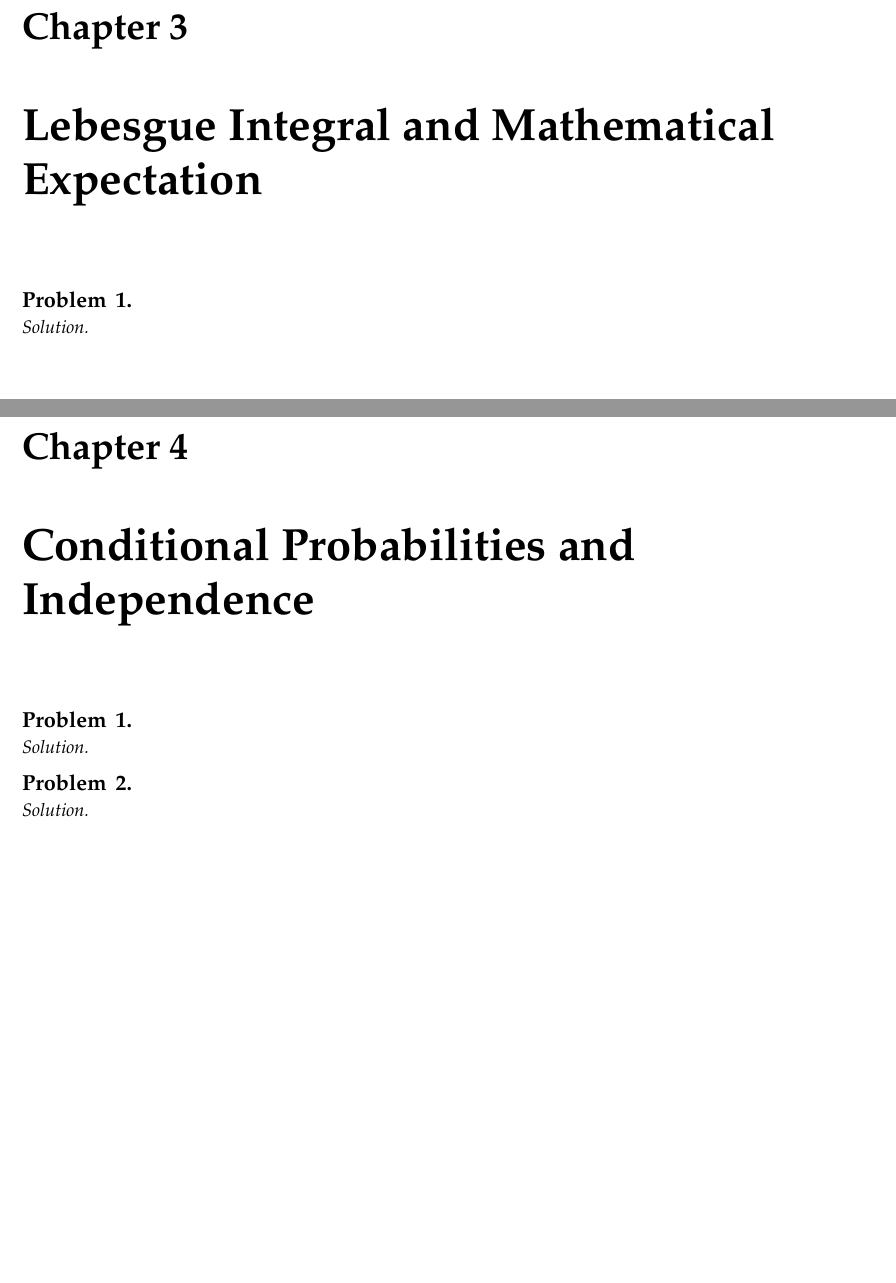
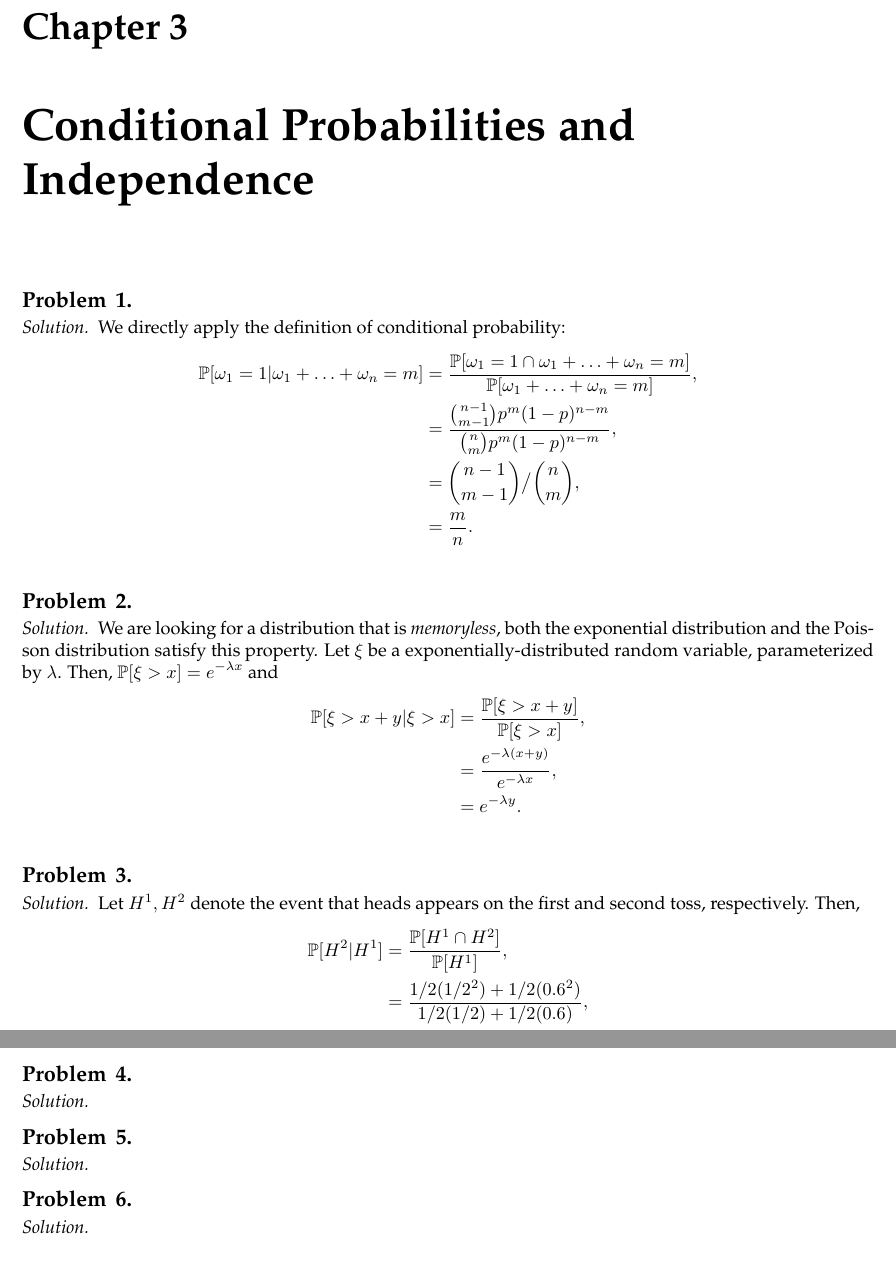
Before and after one commit to alansun17904/koralov-sinai, a LaTeX document (main.tex, which reads chpts/chpt4.tex): two parts of pages 9 and 10 of 10, joined at a grey line, cut so that both start at the same text. Compiled offline with pdfLaTeX.

Commit message:
chpt4 p3

```diff
--- a/chpts/chpt4.tex
+++ b/chpts/chpt4.tex
@@ -1,10 +1,45 @@
 \begin{problem}{1}
-
+\end{problem}
+\begin{solution}
+We directly apply the definition of conditional probability:
+\begin{align*}
+    \Pr[\omega_1 = 1 | \omega_1 + \ldots + \omega_n = m] &= \frac{\Pr[\omega_1 = 1 \cap \omega_1 + \ldots + \omega_n = m]}{\Pr[\omega_1 + \ldots + \omega_n = m]}, \\
+    &= \frac{\binom{n-1}{m-1}p^m(1-p)^{n-m}}{\binom{n}{m}p^m(1-p)^{n-m}}, \\
+    &= \binom{n-1}{m-1} \big/ \binom{n}{m}, \\
+    &= \frac{m}{n}.
+\end{align*}
+\end{solution}
+\begin{problem}{2}
+\end{problem}
+\begin{solution}
+    We are looking for a distribution that is \textit{memoryless}, both the exponential distribution and the Poisson distribution satisfy this property. Let $\xi$ be a exponentially-distributed random variable, parameterized by $\lambda$. Then,
+    $\Pr[\xi > x] = e^{-\lambda x}$ and
+    \begin{align*}
+        \Pr[\xi > x+y | \xi > x] &= \frac{\Pr[\xi > x+y]}{\Pr[\xi > x]}, \\
+        &= \frac{e^{-\lambda(x+y)}}{e^{-\lambda x}}, \\
+        &= e^{-\lambda y}.
+    \end{align*}
+\end{solution}
+\begin{problem}{3}
+\end{problem}
+\begin{solution}
+    Let $H^1, H^2$ denote the event that heads appears on the first and second toss, respectively. Then,
+    \begin{align*}
+        \Pr[H^2|H^1] &= \frac{\Pr[H^1 \cap H^2]}{\Pr[H^1]}, \\
+        &= \frac{1/2(1/2^2) + 1/2(0.6^2)}{1/2(1/2) + 1/2(0.6)}, \\
+        &= 0.55.
+    \end{align*}
+\end{solution}
+\begin{problem}{4}
+\end{problem}
+\begin{solution}
+\end{solution}
+\begin{problem}{5}
 \end{problem}
 \begin{solution}
 
 \end{solution}
-\begin{problem}{2}
+\begin{problem}{6}
 \end{problem}
 \begin{solution}
 
--- a/main.tex
+++ b/main.tex
@@ -18,8 +18,8 @@
 \input{chpts/chpt1.tex}
 \chapter{Sequences of Independent Trials}
 \input{chpts/chpt2.tex}
-\chapter{Lebesgue Integral and Mathematical Expectation}
-\input{chpts/chpt3.tex}
+% \chapter{Lebesgue Integral and Mathematical Expectation}
+% \input{chpts/chpt3.tex}
 \chapter{Conditional Probabilities and Independence}
 \input{chpts/chpt4.tex}
 
```
Also changed, not shown: main.pdf.
